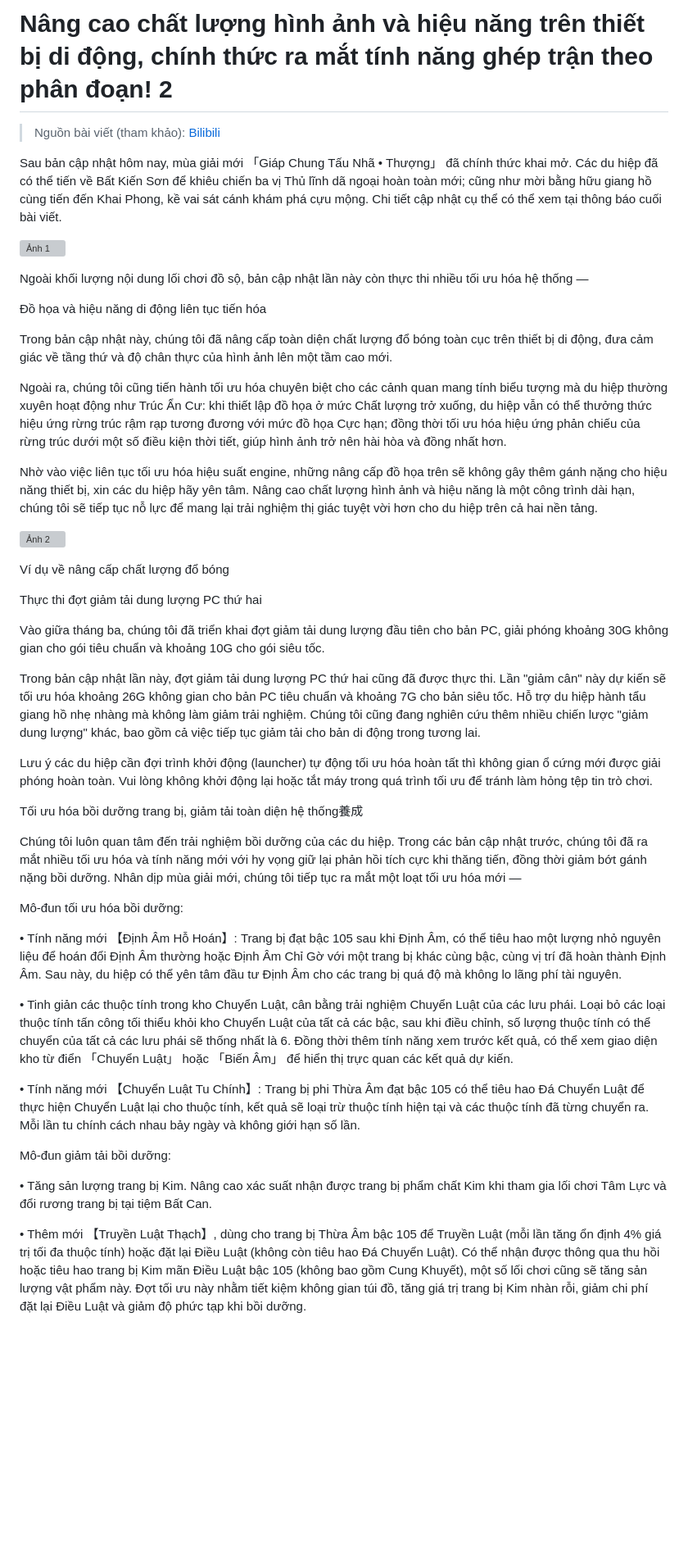
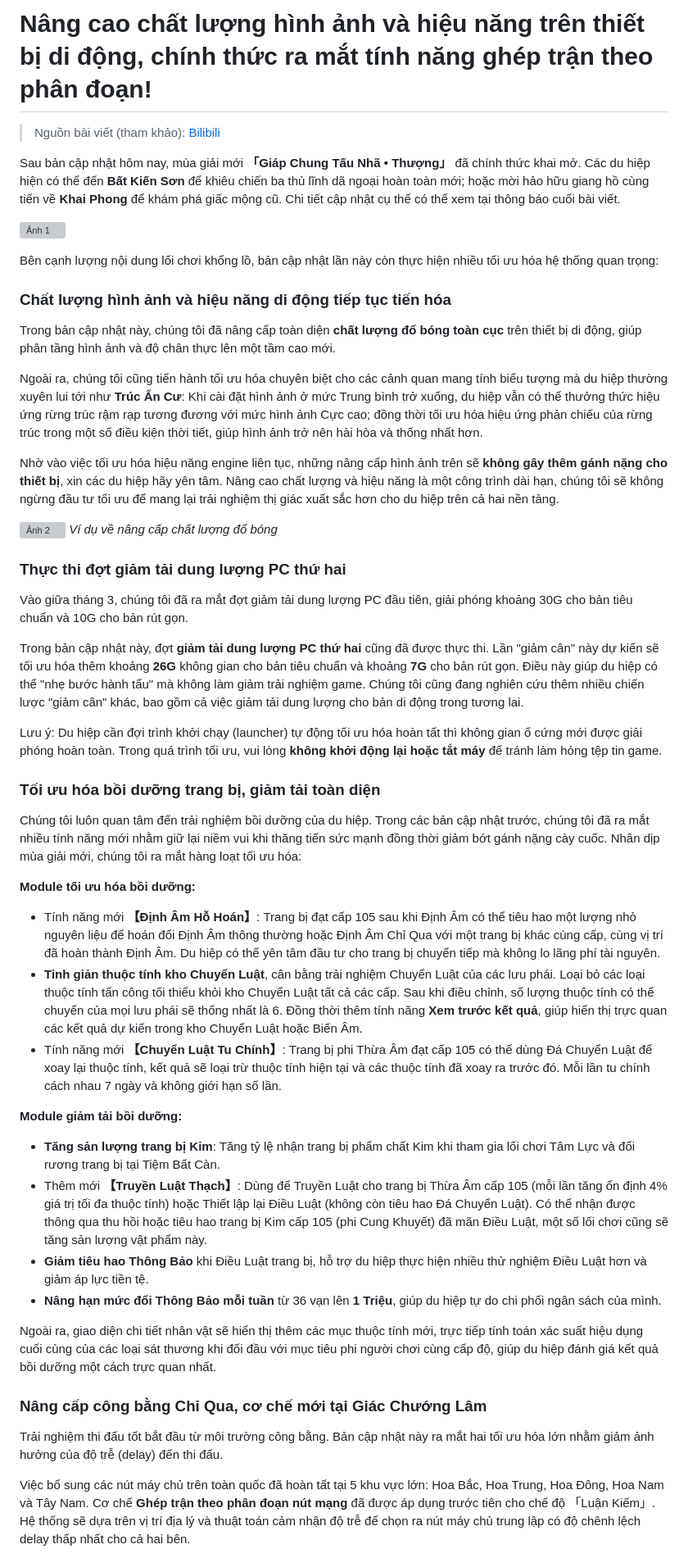
Before and after one commit to TieuHongTuyen/wwm-web, a Markdown page: posts/tin-tuc-nang-cao-chat-luong-hinh-anh-va-hieu-nang-tren-thiet-bi-di-dong-chinh-thuc-ra-mat-tinh-nang-ghep-tran-theo-phan-doan.md, the part around one of its changes. Shown at 82% size. Rendered like a GitHub page; blank space fills up the shorter version; grey boxes are pictures that could not be loaded.

Commit message:
edit định dạng

```diff
--- a/posts/tin-tuc-nang-cao-chat-luong-hinh-anh-va-hieu-nang-tren-thiet-bi-di-dong-chinh-thuc-ra-mat-tinh-nang-ghep-tran-theo-phan-doan.md
+++ b/posts/tin-tuc-nang-cao-chat-luong-hinh-anh-va-hieu-nang-tren-thiet-bi-di-dong-chinh-thuc-ra-mat-tinh-nang-ghep-tran-theo-phan-doan.md
@@ -1,48 +1,54 @@
-# Nâng cao chất lượng hình ảnh và hiệu năng trên thiết bị di động, chính thức ra mắt tính năng ghép trận theo phân đoạn! 2
+# Nâng cao chất lượng hình ảnh và hiệu năng trên thiết bị di động, chính thức ra mắt tính năng ghép trận theo phân đoạn!
 
 > Nguồn bài viết (tham khảo): [Bilibili](https://www.bilibili.com/opus/1184436574467653638?spm_id_from=333.1365.0.0)
 
-Sau bản cập nhật hôm nay, mùa giải mới 「Giáp Chung Tấu Nhã • Thượng」 đã chính thức khai mở. Các du hiệp đã có thể tiến về Bất Kiến Sơn để khiêu chiến ba vị Thủ lĩnh dã ngoại hoàn toàn mới; cũng như mời bằng hữu giang hồ cùng tiến đến Khai Phong, kề vai sát cánh khám phá cựu mộng. Chi tiết cập nhật cụ thể có thể xem tại thông báo cuối bài viết.
+Sau bản cập nhật hôm nay, mùa giải mới **「Giáp Chung Tấu Nhã • Thượng」** đã chính thức khai mở. Các du hiệp hiện có thể đến **Bất Kiến Sơn** để khiêu chiến ba thủ lĩnh dã ngoại hoàn toàn mới; hoặc mời hảo hữu giang hồ cùng tiến về **Khai Phong** để khám phá giấc mộng cũ. Chi tiết cập nhật cụ thể có thể xem tại thông báo cuối bài viết.
 
 ![Ảnh 1](https://wsrv.nl/?url=https://i0.hdslb.com/bfs/new_dyn/3c54518a253185e25e5ce48759c34eb01567141152.png)
 
-Ngoài khối lượng nội dung lối chơi đồ sộ, bản cập nhật lần này còn thực thi nhiều tối ưu hóa hệ thống —
+Bên cạnh lượng nội dung lối chơi khổng lồ, bản cập nhật lần này còn thực hiện nhiều tối ưu hóa hệ thống quan trọng:
 
-Đồ họa và hiệu năng di động liên tục tiến hóa
+### Chất lượng hình ảnh và hiệu năng di động tiếp tục tiến hóa
 
-Trong bản cập nhật này, chúng tôi đã nâng cấp toàn diện chất lượng đổ bóng toàn cục trên thiết bị di động, đưa cảm giác về tầng thứ và độ chân thực của hình ảnh lên một tầm cao mới.
+Trong bản cập nhật này, chúng tôi đã nâng cấp toàn diện **chất lượng đổ bóng toàn cục** trên thiết bị di động, giúp phân tầng hình ảnh và độ chân thực lên một tầm cao mới.
 
-Ngoài ra, chúng tôi cũng tiến hành tối ưu hóa chuyên biệt cho các cảnh quan mang tính biểu tượng mà du hiệp thường xuyên hoạt động như Trúc Ẩn Cư: khi thiết lập đồ họa ở mức Chất lượng trở xuống, du hiệp vẫn có thể thưởng thức hiệu ứng rừng trúc rậm rạp tương đương với mức đồ họa Cực hạn; đồng thời tối ưu hóa hiệu ứng phản chiếu của rừng trúc dưới một số điều kiện thời tiết, giúp hình ảnh trở nên hài hòa và đồng nhất hơn.
+Ngoài ra, chúng tôi cũng tiến hành tối ưu hóa chuyên biệt cho các cảnh quan mang tính biểu tượng mà du hiệp thường xuyên lui tới như **Trúc Ẩn Cư**: Khi cài đặt hình ảnh ở mức Trung bình trở xuống, du hiệp vẫn có thể thưởng thức hiệu ứng rừng trúc rậm rạp tương đương với mức hình ảnh Cực cao; đồng thời tối ưu hóa hiệu ứng phản chiếu của rừng trúc trong một số điều kiện thời tiết, giúp hình ảnh trở nên hài hòa và thống nhất hơn.
 
-Nhờ vào việc liên tục tối ưu hóa hiệu suất engine, những nâng cấp đồ họa trên sẽ không gây thêm gánh nặng cho hiệu năng thiết bị, xin các du hiệp hãy yên tâm. Nâng cao chất lượng hình ảnh và hiệu năng là một công trình dài hạn, chúng tôi sẽ tiếp tục nỗ lực để mang lại trải nghiệm thị giác tuyệt vời hơn cho du hiệp trên cả hai nền tảng.
+Nhờ vào việc tối ưu hóa hiệu năng engine liên tục, những nâng cấp hình ảnh trên sẽ **không gây thêm gánh nặng cho thiết bị**, xin các du hiệp hãy yên tâm. Nâng cao chất lượng và hiệu năng là một công trình dài hạn, chúng tôi sẽ không ngừng đầu tư tối ưu để mang lại trải nghiệm thị giác xuất sắc hơn cho du hiệp trên cả hai nền tảng.
 
 ![Ảnh 2](https://wsrv.nl/?url=https://i0.hdslb.com/bfs/new_dyn/6ad2bef4e4b0f4430153dc27ddd894c01567141152.jpg)
+*Ví dụ về nâng cấp chất lượng đổ bóng*
 
-Ví dụ về nâng cấp chất lượng đổ bóng
+### Thực thi đợt giảm tải dung lượng PC thứ hai
 
-Thực thi đợt giảm tải dung lượng PC thứ hai
+Vào giữa tháng 3, chúng tôi đã ra mắt đợt giảm tải dung lượng PC đầu tiên, giải phóng khoảng 30G cho bản tiêu chuẩn và 10G cho bản rút gọn.
 
-Vào giữa tháng ba, chúng tôi đã triển khai đợt giảm tải dung lượng đầu tiên cho bản PC, giải phóng khoảng 30G không gian cho gói tiêu chuẩn và khoảng 10G cho gói siêu tốc.
+Trong bản cập nhật này, đợt **giảm tải dung lượng PC thứ hai** cũng đã được thực thi. Lần "giảm cân" này dự kiến sẽ tối ưu hóa thêm khoảng **26G** không gian cho bản tiêu chuẩn và khoảng **7G** cho bản rút gọn. Điều này giúp du hiệp có thể "nhẹ bước hành tẩu" mà không làm giảm trải nghiệm game. Chúng tôi cũng đang nghiên cứu thêm nhiều chiến lược "giảm cân" khác, bao gồm cả việc giảm tải dung lượng cho bản di động trong tương lai.
 
-Trong bản cập nhật lần này, đợt giảm tải dung lượng PC thứ hai cũng đã được thực thi. Lần "giảm cân" này dự kiến sẽ tối ưu hóa khoảng 26G không gian cho bản PC tiêu chuẩn và khoảng 7G cho bản siêu tốc. Hỗ trợ du hiệp hành tẩu giang hồ nhẹ nhàng mà không làm giảm trải nghiệm. Chúng tôi cũng đang nghiên cứu thêm nhiều chiến lược "giảm dung lượng" khác, bao gồm cả việc tiếp tục giảm tải cho bản di động trong tương lai.
+Lưu ý: Du hiệp cần đợi trình khởi chạy (launcher) tự động tối ưu hóa hoàn tất thì không gian ổ cứng mới được giải phóng hoàn toàn. Trong quá trình tối ưu, vui lòng **không khởi động lại hoặc tắt máy** để tránh làm hỏng tệp tin game.
 
-Lưu ý các du hiệp cần đợi trình khởi động (launcher) tự động tối ưu hóa hoàn tất thì không gian ổ cứng mới được giải phóng hoàn toàn. Vui lòng không khởi động lại hoặc tắt máy trong quá trình tối ưu để tránh làm hỏng tệp tin trò chơi.
+### Tối ưu hóa bồi dưỡng trang bị, giảm tải toàn diện
 
-Tối ưu hóa bồi dưỡng trang bị, giảm tải toàn diện hệ thống養成
+Chúng tôi luôn quan tâm đến trải nghiệm bồi dưỡng của du hiệp. Trong các bản cập nhật trước, chúng tôi đã ra mắt nhiều tính năng mới nhằm giữ lại niềm vui khi thăng tiến sức mạnh đồng thời giảm bớt gánh nặng cày cuốc. Nhân dịp mùa giải mới, chúng tôi ra mắt hàng loạt tối ưu hóa:
 
-Chúng tôi luôn quan tâm đến trải nghiệm bồi dưỡng của các du hiệp. Trong các bản cập nhật trước, chúng tôi đã ra mắt nhiều tối ưu hóa và tính năng mới với hy vọng giữ lại phản hồi tích cực khi thăng tiến, đồng thời giảm bớt gánh nặng bồi dưỡng. Nhân dịp mùa giải mới, chúng tôi tiếp tục ra mắt một loạt tối ưu hóa mới —
+**Module tối ưu hóa bồi dưỡng:**
 
-Mô-đun tối ưu hóa bồi dưỡng:
+* Tính năng mới **【Định Âm Hỗ Hoán】**: Trang bị đạt cấp 105 sau khi Định Âm có thể tiêu hao một lượng nhỏ nguyên liệu để hoán đổi Định Âm thông thường hoặc Định Âm Chỉ Qua với một trang bị khác cùng cấp, cùng vị trí đã hoàn thành Định Âm. Du hiệp có thể yên tâm đầu tư cho trang bị chuyển tiếp mà không lo lãng phí tài nguyên.
+* **Tinh giản thuộc tính kho Chuyển Luật**, cân bằng trải nghiệm Chuyển Luật của các lưu phái. Loại bỏ các loại thuộc tính tấn công tối thiểu khỏi kho Chuyển Luật tất cả các cấp. Sau khi điều chỉnh, số lượng thuộc tính có thể chuyển của mọi lưu phái sẽ thống nhất là 6. Đồng thời thêm tính năng **Xem trước kết quả**, giúp hiển thị trực quan các kết quả dự kiến trong kho Chuyển Luật hoặc Biến Âm.
+* Tính năng mới **【Chuyển Luật Tu Chính】**: Trang bị phi Thừa Âm đạt cấp 105 có thể dùng Đá Chuyển Luật để xoay lại thuộc tính, kết quả sẽ loại trừ thuộc tính hiện tại và các thuộc tính đã xoay ra trước đó. Mỗi lần tu chính cách nhau 7 ngày và không giới hạn số lần.
 
-• Tính năng mới 【Định Âm Hỗ Hoán】: Trang bị đạt bậc 105 sau khi Định Âm, có thể tiêu hao một lượng nhỏ nguyên liệu để hoán đổi Định Âm thường hoặc Định Âm Chỉ Gờ với một trang bị khác cùng bậc, cùng vị trí đã hoàn thành Định Âm. Sau này, du hiệp có thể yên tâm đầu tư Định Âm cho các trang bị quá độ mà không lo lãng phí tài nguyên.
+**Module giảm tải bồi dưỡng:**
 
-• Tinh giản các thuộc tính trong kho Chuyển Luật, cân bằng trải nghiệm Chuyển Luật của các lưu phái. Loại bỏ các loại thuộc tính tấn công tối thiểu khỏi kho Chuyển Luật của tất cả các bậc, sau khi điều chỉnh, số lượng thuộc tính có thể chuyển của tất cả các lưu phái sẽ thống nhất là 6. Đồng thời thêm tính năng xem trước kết quả, có thể xem giao diện kho từ điển 「Chuyển Luật」 hoặc 「Biến Âm」 để hiển thị trực quan các kết quả dự kiến.
+* **Tăng sản lượng trang bị Kim**: Tăng tỷ lệ nhận trang bị phẩm chất Kim khi tham gia lối chơi Tâm Lực và đổi rương trang bị tại Tiệm Bất Càn.
+* Thêm mới **【Truyền Luật Thạch】**: Dùng để Truyền Luật cho trang bị Thừa Âm cấp 105 (mỗi lần tăng ổn định 4% giá trị tối đa thuộc tính) hoặc Thiết lập lại Điều Luật (không còn tiêu hao Đá Chuyển Luật). Có thể nhận được thông qua thu hồi hoặc tiêu hao trang bị Kim cấp 105 (phi Cung Khuyết) đã mãn Điều Luật, một số lối chơi cũng sẽ tăng sản lượng vật phẩm này.
+* **Giảm tiêu hao Thông Bảo** khi Điều Luật trang bị, hỗ trợ du hiệp thực hiện nhiều thử nghiệm Điều Luật hơn và giảm áp lực tiền tệ.
+* **Nâng hạn mức đổi Thông Bảo mỗi tuần** từ 36 vạn lên **1 Triệu**, giúp du hiệp tự do chi phối ngân sách của mình.
 
-• Tính năng mới 【Chuyển Luật Tu Chính】: Trang bị phi Thừa Âm đạt bậc 105 có thể tiêu hao Đá Chuyển Luật để thực hiện Chuyển Luật lại cho thuộc tính, kết quả sẽ loại trừ thuộc tính hiện tại và các thuộc tính đã từng chuyển ra. Mỗi lần tu chính cách nhau bảy ngày và không giới hạn số lần.
+Ngoài ra, giao diện chi tiết nhân vật sẽ hiển thị thêm các mục thuộc tính mới, trực tiếp tính toán xác suất hiệu dụng cuối cùng của các loại sát thương khi đối đầu với mục tiêu phi người chơi cùng cấp độ, giúp du hiệp đánh giá kết quả bồi dưỡng một cách trực quan nhất.
 
-Mô-đun giảm tải bồi dưỡng:
+### Nâng cấp công bằng Chỉ Qua, cơ chế mới tại Giác Chướng Lâm
 
-• Tăng sản lượng trang bị Kim. Nâng cao xác suất nhận được trang bị phẩm chất Kim khi tham gia lối chơi Tâm Lực và đổi rương trang bị tại tiệm Bất Can.
+Trải nghiệm thi đấu tốt bắt đầu từ môi trường công bằng. Bản cập nhật này ra mắt hai tối ưu hóa lớn nhằm giảm ảnh hưởng của độ trễ (delay) đến thi đấu.
 
-• Thêm mới 【Truyền Luật Thạch】, dùng cho trang bị Thừa Âm bậc 105 để Truyền Luật (mỗi lần tăng ổn định 4% giá trị tối đa thuộc tính) hoặc đặt lại Điều Luật (không còn tiêu hao Đá Chuyển Luật). Có thể nhận được thông qua thu hồi hoặc tiêu hao trang bị Kim mãn Điều Luật bậc 105 (không bao gồm Cung Khuyết), một số lối chơi cũng sẽ tăng sản lượng vật phẩm này. Đợt tối ưu này nhằm tiết kiệm không gian túi đồ, tăng giá trị trang bị Kim nhàn rỗi, giảm chi phí đặt lại Điều Luật và giảm độ phức tạp khi bồi dưỡng.
+Việc bổ sung các nút máy chủ trên toàn quốc đã hoàn tất tại 5 khu vực lớn: Hoa Bắc, Hoa Trung, Hoa Đông, Hoa Nam và Tây Nam. Cơ chế **Ghép trận theo phân đoạn nút mạng** đã được áp dụng trước tiên cho chế độ 「Luận Kiếm」. Hệ thống sẽ dựa trên vị trí địa lý và thuật toán cảm nhận độ trễ để chọn ra nút máy chủ trung lập có độ chênh lệch delay thấp nhất cho cả hai bên.
 
```
Also changed, not shown: other parts of posts/tin-tuc-nang-cao-chat-luong-hinh-anh-va-hieu-nang-tren-thiet-bi-di-dong-chinh-thuc-ra-mat-tinh-nang-ghep-tran-theo-phan-doan.md (+22 -47 lines).
